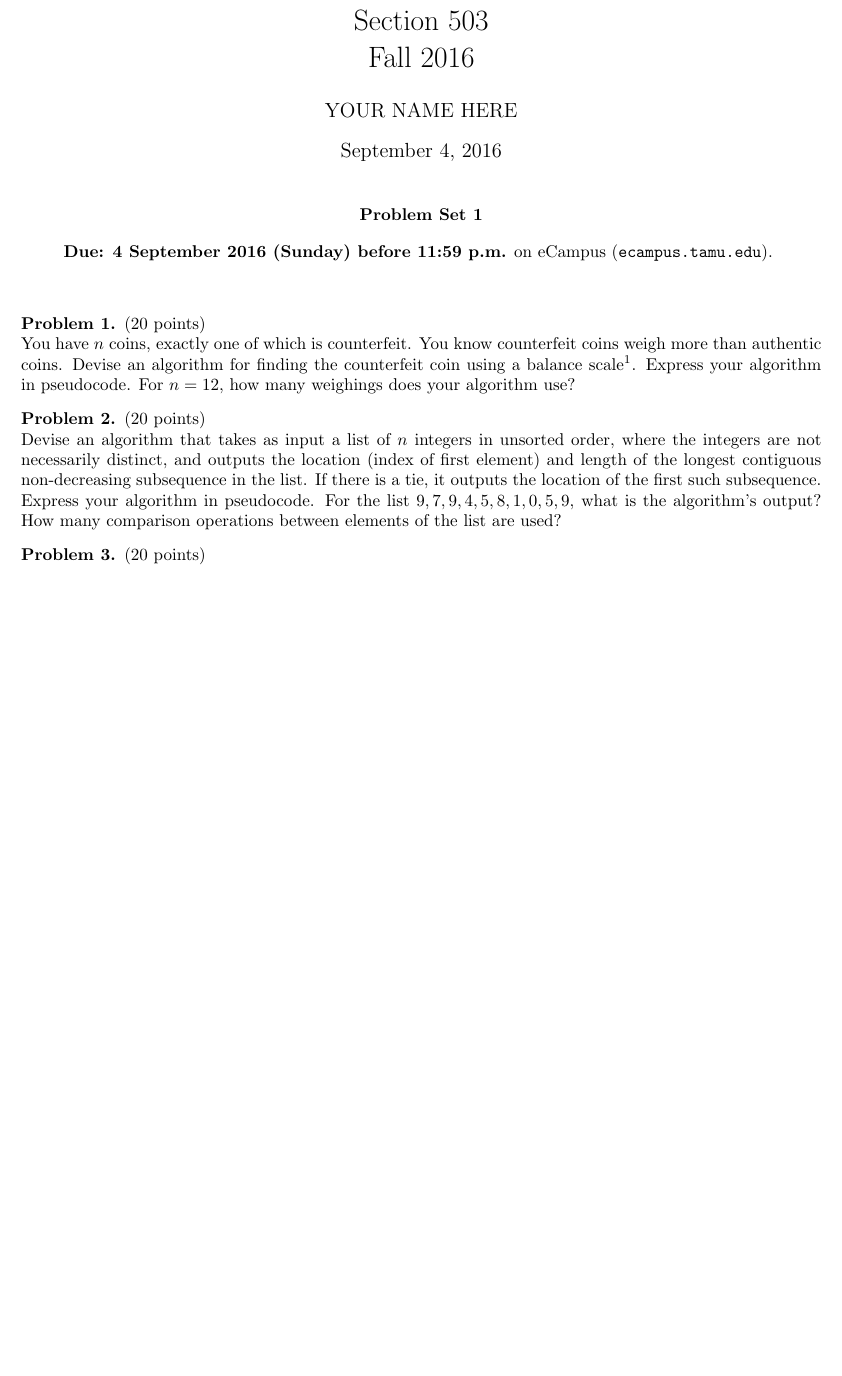
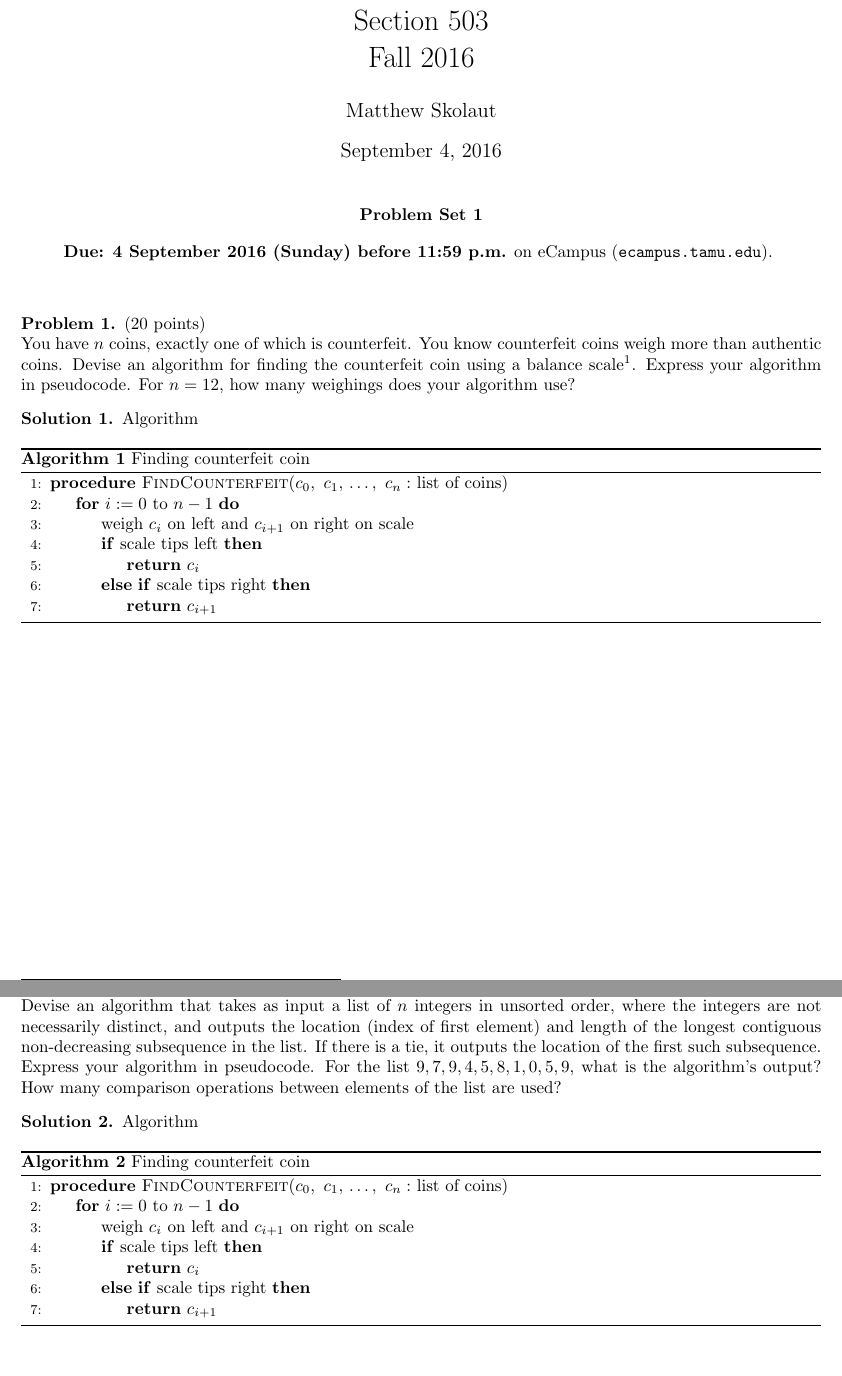
Before and after one commit to tech2077/CSCE222, a LaTeX problem sheet (HW1/HW1.tex): part of page 1 of 2 before the commit and two parts of pages 1 and 2 of 4 after it, the two joined at a grey line, cut so that both start at the same text, the shorter picture padded with empty space. Compiled offline with pdfLaTeX.

Commit message:
More progress

```diff
--- a/HW1/HW1.tex
+++ b/HW1/HW1.tex
@@ -1,10 +1,11 @@
 \documentclass{article}
-\usepackage{amsmath,amsthm,latexsym,paralist,url}
+\usepackage{algorithm,amsmath,amsthm,latexsym,paralist,url}
 \usepackage[margin=1in]{geometry}
+\usepackage[noend]{algpseudocode}
 
 \theoremstyle{definition}
 \newtheorem{problem}{Problem}
-\newtheorem*{solution}{Solution}
+\newtheorem{solution}{Solution}
 \newtheorem*{resources}{Resources}
 
 
@@ -26,7 +27,7 @@
 \newcommand{\mysectionnumber}[0]{503}
 
 \title{CSCE 222: Discrete Structures for Computing\\Section \mysectionnumber\\Fall 2016}
-\author{YOUR NAME HERE}
+\author{Matthew Skolaut}
 
 \begin{document}
 
@@ -43,6 +44,22 @@
 You have $n$ coins, exactly one of which is counterfeit.  You know counterfeit coins weigh more than authentic coins.  Devise an algorithm for finding the counterfeit coin using a balance scale\footnote{A balance scale compares the weight of objects placed on it.  The result of the comparison is either left side heavier, right side heavier, or both sides equal.}.  Express your algorithm in pseudocode.  For $n=12$, how many weighings does your algorithm use?
 \end{problem}
 
-%\begin{solution}
-%\end{solution}
+\begin{solution}
+Algorithm
+\begin{algorithm}
+\caption{Finding counterfeit coin}
+\begin{algorithmic}[1]
+\Procedure{FindCounterfeit}{$c_0,\ c_1,\,.\,.\,.\,,\ c_n:$ list of coins}
+	\For {$i := 0$ to $n-1$}
+		\State weigh $c_i$ on left and $c_{i+1}$ on right on scale
+		\If {scale tips left}
+			\State \Return $c_i$
+		\ElsIf {scale tips right}
+			\State \Return $c_{i+1}$
+		\EndIf
+	\EndFor
+\EndProcedure
+\end{algorithmic}
+\end{algorithm}
+\end{solution}
 
@@ -53,6 +70,22 @@ You have $n$ coins, exactly one of which is counterfeit.  You know counterfeit c
 Devise an algorithm that takes as input a list of $n$ integers in unsorted order, where the integers are not necessarily distinct, and outputs the location (index of first element) and length of the longest contiguous non-decreasing subsequence in the list.  If there is a tie, it outputs the location of the first such subsequence.  Express your algorithm in pseudocode.  For the list $9,7,9,4,5,8,1,0,5,9$, what is the algorithm's output? How many comparison operations between elements of the list are used?
 \end{problem}
 
-%\begin{solution}
-%\end{solution}
+\begin{solution}
+Algorithm
+\begin{algorithm}
+\caption{Finding counterfeit coin}
+\begin{algorithmic}[1]
+\Procedure{FindCounterfeit}{$c_0,\ c_1,\,.\,.\,.\,,\ c_n:$ list of coins}
+	\For {$i := 0$ to $n-1$}
+		\State weigh $c_i$ on left and $c_{i+1}$ on right on scale
+		\If {scale tips left}
+			\State \Return $c_i$
+		\ElsIf {scale tips right}
+			\State \Return $c_{i+1}$
+		\EndIf
+	\EndFor
+\EndProcedure
+\end{algorithmic}
+\end{algorithm}
+\end{solution}
 
```
Also changed, not shown: HW1/HW1.tex (33 more changed lines), 1 other file.
